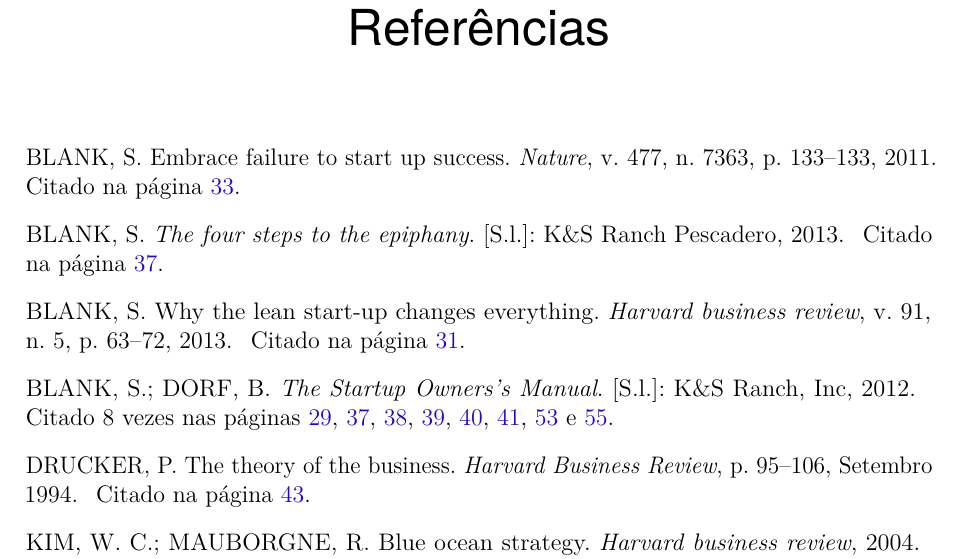
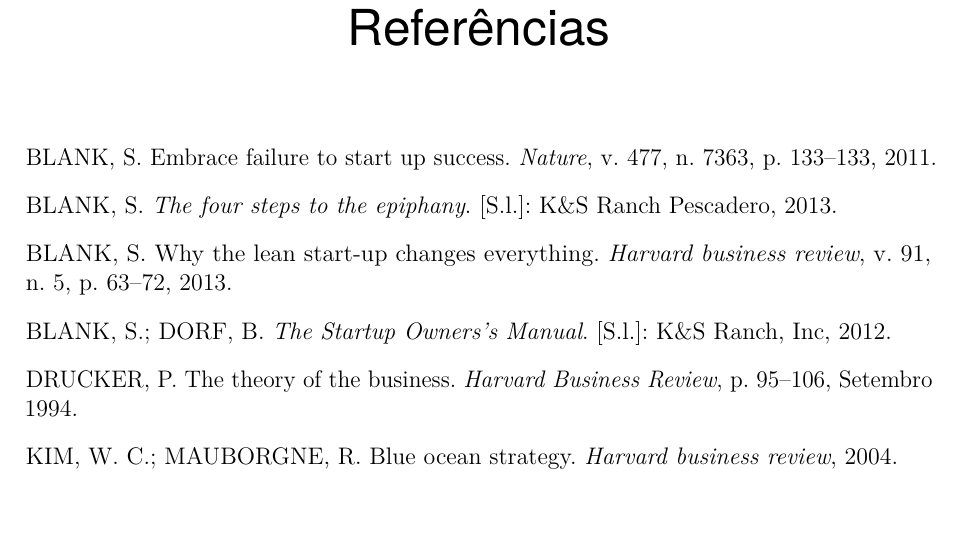
Before and after one commit to christiansaiki/tccChris, a LaTeX thesis (index.tex): part of page 89 of 89, cut so that both start at the same text, the shorter picture padded with empty space. Compiled offline with pdfLaTeX.

Commit message:
removed quantas vezes foi citado

```diff
--- a/index.tex
+++ b/index.tex
@@ -124,7 +124,6 @@
 % ---
 % Pacotes de citações
 % ---
-\usepackage[brazilian,hyperpageref]{backref}	 % Paginas com as citações na bibl
 \usepackage[alf]{abntex2cite}	% Citações padrão ABNT
 
 % ---
@@ -157,10 +145,3 @@
-	\or
-		Citado na página #2.%
-	\else
-		Citado #1 vezes nas páginas #2.%
-	\fi}%
-% ---
-
 
 
 % ---
```
Also changed, not shown: index.tex (11 more changed lines).
